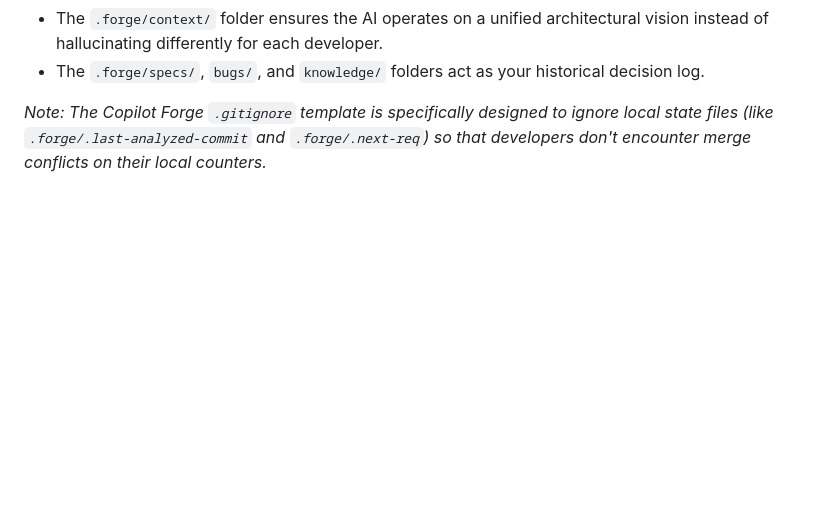
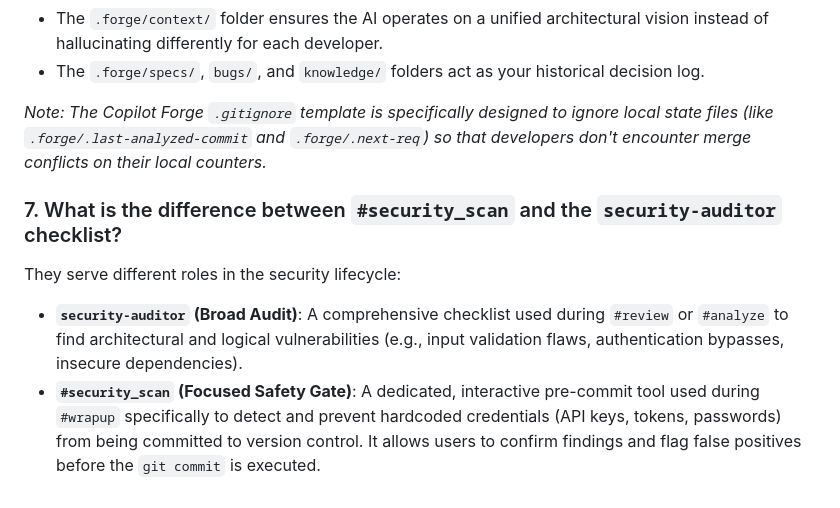
Before and after one commit to AI-Corner/copilot-forge, a Markdown page: FAQ.md, the part around the change. Drawn GitHub-style; blank space fills up the shorter version.

Commit message:
docs: add security prompt distinction to FAQ

```diff
--- a/FAQ.md
+++ b/FAQ.md
@@ -33,3 +33,8 @@ If your enterprise system spans multiple repositories (e.g., frontend, backend,
 - The `.forge/specs/`, `bugs/`, and `knowledge/` folders act as your historical decision log.
 
 *Note: The Copilot Forge `.gitignore` template is specifically designed to ignore local state files (like `.forge/.last-analyzed-commit` and `.forge/.next-req`) so that developers don't encounter merge conflicts on their local counters.*
+
+### 7. What is the difference between `#security_scan` and the `security-auditor` checklist?
+They serve different roles in the security lifecycle:
+- **`security-auditor` (Broad Audit)**: A comprehensive checklist used during `#review` or `#analyze` to find architectural and logical vulnerabilities (e.g., input validation flaws, authentication bypasses, insecure dependencies).
+- **`#security_scan` (Focused Safety Gate)**: A dedicated, interactive pre-commit tool used during `#wrapup` specifically to detect and prevent hardcoded credentials (API keys, tokens, passwords) from being committed to version control. It allows users to confirm findings and flag false positives before the `git commit` is executed.
```
